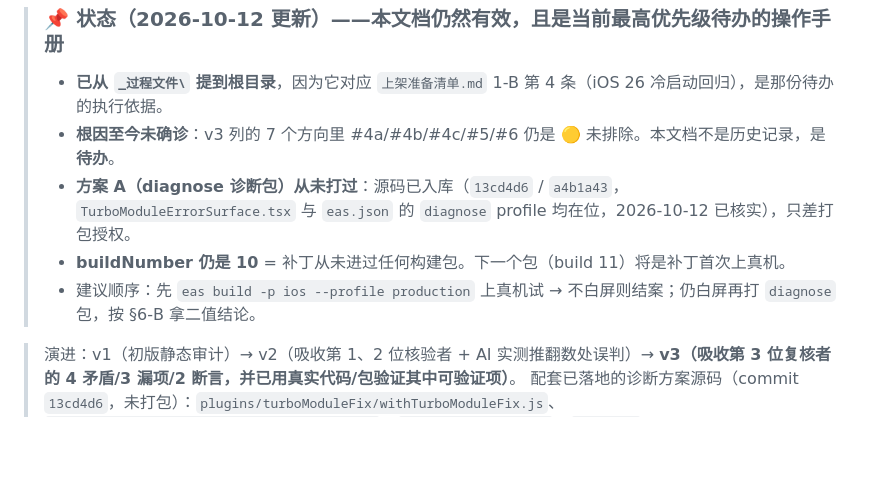
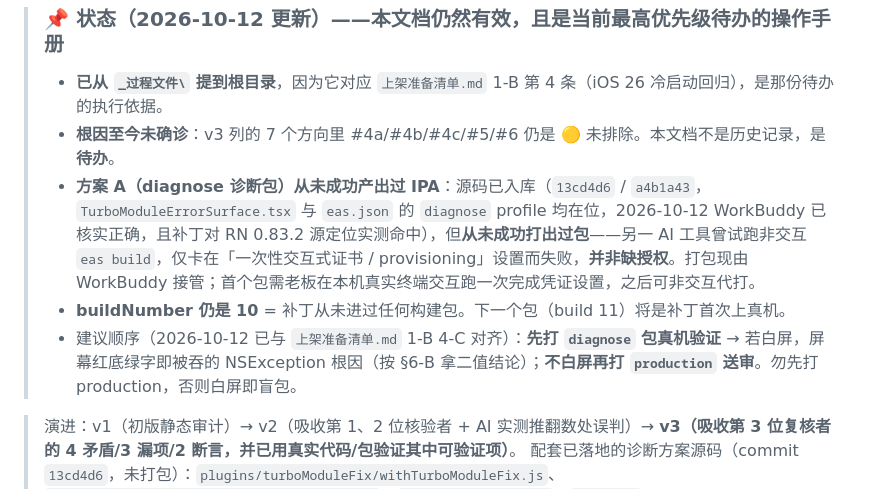
Before and after one commit to rocksort-4860/Seeora, a Markdown page: 白屏交叉核验包-v3.md, the part around the change. Drawn GitHub-style; blank space fills up the shorter version.

```diff
--- a/白屏交叉核验包-v3.md
+++ b/白屏交叉核验包-v3.md
@@ -3,9 +3,9 @@
 > ### 📌 状态（2026-10-12 更新）——本文档仍然有效，且是当前最高优先级待办的操作手册
 > - **已从 `_过程文件\` 提到根目录**，因为它对应 `上架准备清单.md` 1-B 第 4 条（iOS 26 冷启动回归），是那份待办的执行依据。
 > - **根因至今未确诊**：v3 列的 7 个方向里 #4a/#4b/#4c/#5/#6 仍是 🟡 未排除。本文档不是历史记录，是**待办**。
-> - **方案 A（diagnose 诊断包）从未打过**：源码已入库（`13cd4d6` / `a4b1a43`，`TurboModuleErrorSurface.tsx` 与 `eas.json` 的 `diagnose` profile 均在位，2026-10-12 已核实），只差打包授权。
+> - **方案 A（diagnose 诊断包）从未成功产出过 IPA**：源码已入库（`13cd4d6` / `a4b1a43`，`TurboModuleErrorSurface.tsx` 与 `eas.json` 的 `diagnose` profile 均在位，2026-10-12 WorkBuddy 已核实正确，且补丁对 RN 0.83.2 源定位实测命中），但**从未成功打出过包**——另一 AI 工具曾试跑非交互 `eas build`，仅卡在「一次性交互式证书 / provisioning」设置而失败，**并非缺授权**。打包现由 WorkBuddy 接管；首个包需老板在本机真实终端交互跑一次完成凭证设置，之后可非交互代打。
 > - **buildNumber 仍是 10** = 补丁从未进过任何构建包。下一个包（build 11）将是补丁首次上真机。
-> - 建议顺序：先 `eas build -p ios --profile production` 上真机试 → 不白屏则结案；仍白屏再打 `diagnose` 包，按 §6-B 拿二值结论。
+> - 建议顺序（2026-10-12 已与 `上架准备清单.md` 1-B 4-C 对齐）：**先打 `diagnose` 包真机验证** → 若白屏，屏幕红底绿字即被吞的 NSException 根因（按 §6-B 拿二值结论）；**不白屏再打 `production` 送审**。勿先打 production，否则白屏即盲包。
 
 > 演进：v1（初版静态审计）→ v2（吸收第 1、2 位核验者 + AI 实测推翻数处误判）→ **v3（吸收第 3 位复核者的 4 矛盾/3 漏项/2 断言，并已用真实代码/包验证其中可验证项）**。
 > 配套已落地的诊断方案源码（commit `13cd4d6`，未打包）：`plugins/turboModuleFix/withTurboModuleFix.js`、`src/components/TurboModuleErrorSurface.tsx`、`src/app/_layout.tsx`、`eas.json`(diagnose profile)。
```
Also changed, not shown: 上架准备清单.md (+2 -1 lines).
